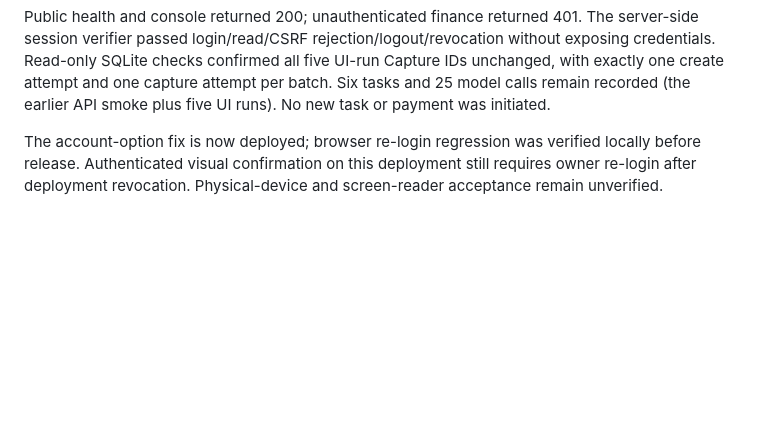
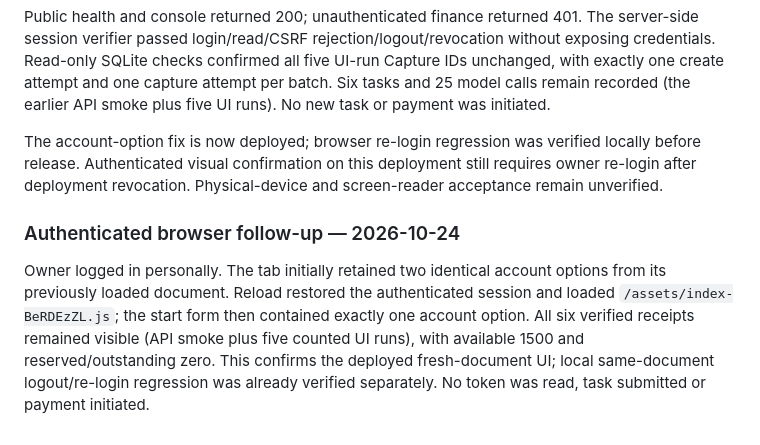
Before and after one commit to weihong363/credence, a Markdown page: docs/render-readiness.md, the part around the change. GitHub-like rendering; blank space fills up the shorter version.

```diff
--- a/docs/render-readiness.md
+++ b/docs/render-readiness.md
@@ -118,3 +118,7 @@ Commit `4dad92b489b8466784fdaea822e2b0a47f04606b` was pushed to the existing pri
 Public health and console returned 200; unauthenticated finance returned 401. The server-side session verifier passed login/read/CSRF rejection/logout/revocation without exposing credentials. Read-only SQLite checks confirmed all five UI-run Capture IDs unchanged, with exactly one create attempt and one capture attempt per batch. Six tasks and 25 model calls remain recorded (the earlier API smoke plus five UI runs). No new task or payment was initiated.
 
 The account-option fix is now deployed; browser re-login regression was verified locally before release. Authenticated visual confirmation on this deployment still requires owner re-login after deployment revocation. Physical-device and screen-reader acceptance remain unverified.
+
+### Authenticated browser follow-up — 2026-10-24
+
+Owner logged in personally. The tab initially retained two identical account options from its previously loaded document. Reload restored the authenticated session and loaded `/assets/index-BeRDEzZL.js`; the start form then contained exactly one account option. All six verified receipts remained visible (API smoke plus five counted UI runs), with available 1500 and reserved/outstanding zero. This confirms the deployed fresh-document UI; local same-document logout/re-login regression was already verified separately. No token was read, task submitted or payment initiated.
```
Also changed, not shown: docs/p3-device-accessibility-checklist.md (added, +41 -0 lines), docs/roadmap.md (+1 -1 lines).
